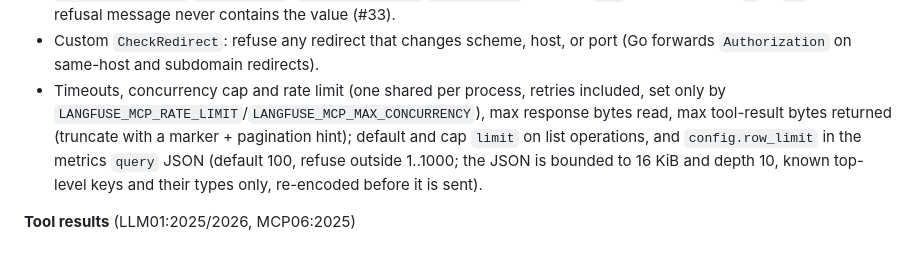
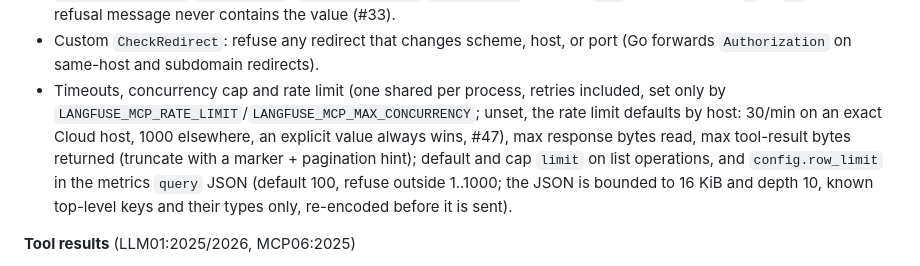
Before and after one commit to rodrigorjsf/langfuse-api-mcp, a Markdown page: .claude/rules/security.md, the part around the change. GitHub-like rendering.

```diff
--- a/.claude/rules/security.md
+++ b/.claude/rules/security.md
@@ -21,7 +21,7 @@ Full risk→control mapping with sources: `docs/research/security.md`. Cite OWAS
 - Base URL comes only from operator config; `https` required except loopback hosts.
 - Model input selects an operation ID + params; every value is checked against the operation schema and unknown params are rejected; reject absolute URLs, schemes, hosts, `//`, `.`/`..` segments, `/` and `\` in path params; percent-encode path params. `/` is accepted only for a Folder name on the static, fail-closed allow-list of `(operationId, parameter)` in `internal/catalog` (`prompts_get`/`promptName`, `datasets_get`/`datasetName`, `datasets_getRuns`/`datasetName`, `datasets_getRun`/`datasetName`), sent as `%2F`, with no empty, `.` or `..` segment; a refusal message never contains the value (#33).
 - Custom `CheckRedirect`: refuse any redirect that changes scheme, host, or port (Go forwards `Authorization` on same-host and subdomain redirects).
-- Timeouts, concurrency cap and rate limit (one shared per process, retries included, set only by `LANGFUSE_MCP_RATE_LIMIT`/`LANGFUSE_MCP_MAX_CONCURRENCY`), max response bytes read, max tool-result bytes returned (truncate with a marker + pagination hint); default and cap `limit` on list operations, and `config.row_limit` in the metrics `query` JSON (default 100, refuse outside 1..1000; the JSON is bounded to 16 KiB and depth 10, known top-level keys and their types only, re-encoded before it is sent).
+- Timeouts, concurrency cap and rate limit (one shared per process, retries included, set only by `LANGFUSE_MCP_RATE_LIMIT`/`LANGFUSE_MCP_MAX_CONCURRENCY`; unset, the rate limit defaults by host: 30/min on an exact Cloud host, 1000 elsewhere, an explicit value always wins, #47), max response bytes read, max tool-result bytes returned (truncate with a marker + pagination hint); default and cap `limit` on list operations, and `config.row_limit` in the metrics `query` JSON (default 100, refuse outside 1..1000; the JSON is bounded to 16 KiB and depth 10, known top-level keys and their types only, re-encoded before it is sent).
 
 **Tool results** (LLM01:2025/2026, MCP06:2025)
 - Langfuse payloads are untrusted data: wrap them in a labelled envelope; strip invisible/bidi Unicode (U+E0000–E007F, zero-width, bidi overrides) and control chars; never render HTML/Markdown from them; never echo them unescaped into error text.
```
Also changed, not shown: README.md (+1 -1 lines).
